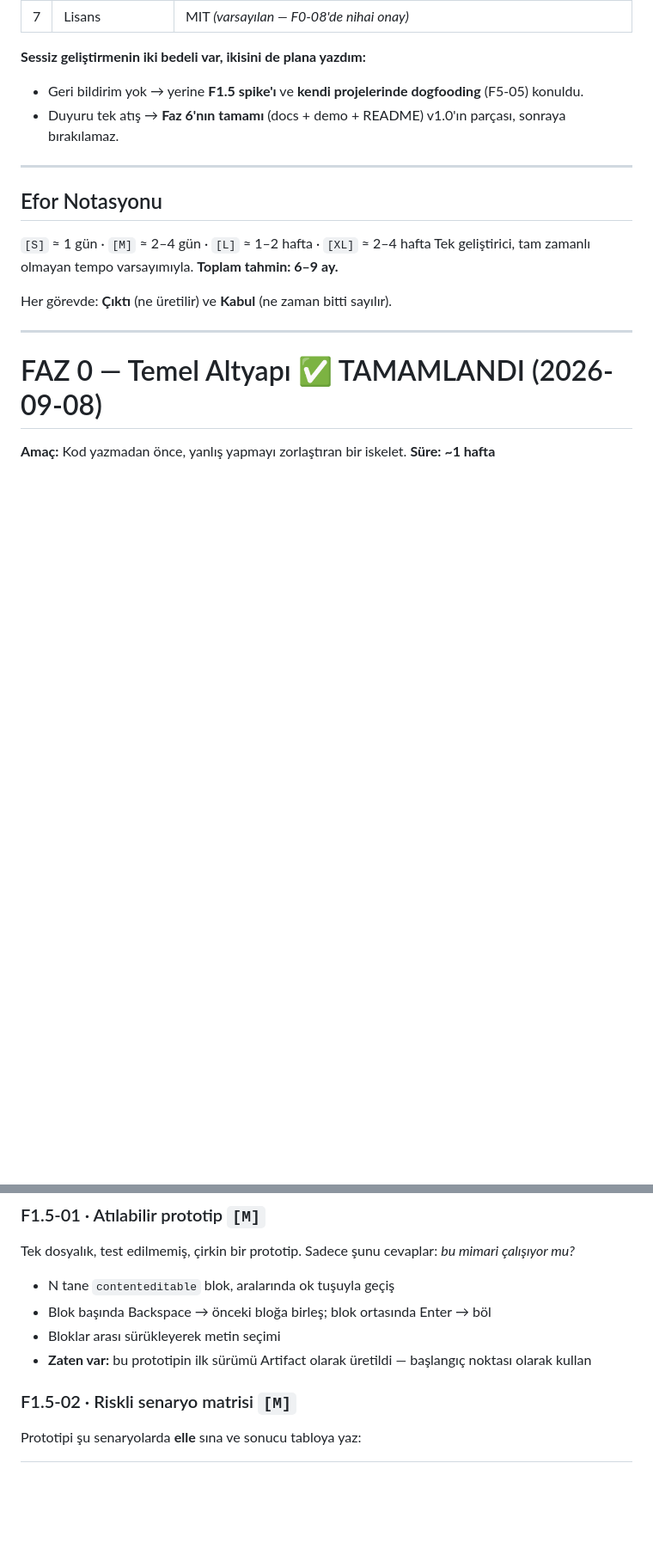
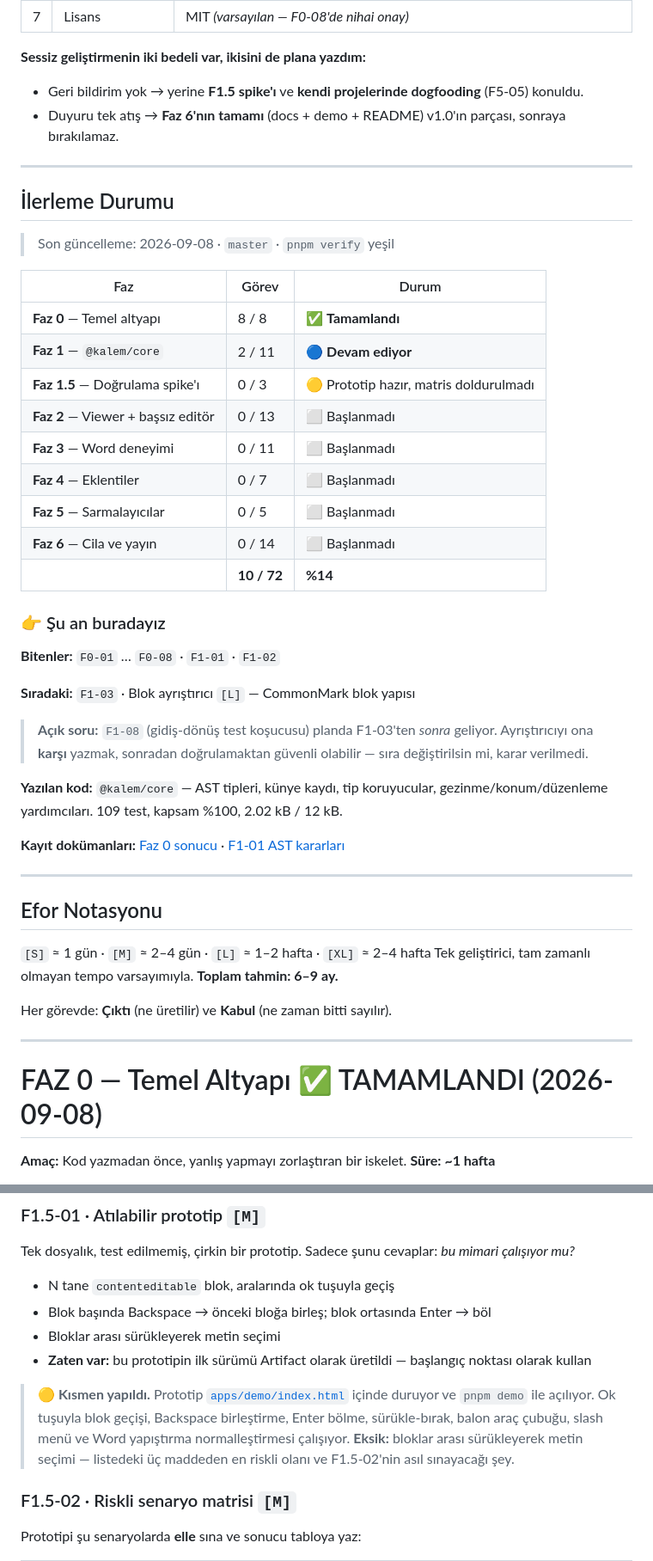
Before and after one commit to yusufkocak1/kalem, a Markdown page: docs/01-is-listesi.md, 2 parts joined by grey strips. Shown at 86% size. Drawn GitHub-style; blank space fills up the shorter version.

Commit message:
İş listesine ilerleme panosu eklendi
Biten görevler satır sonlarında ✅ ile işaretliydi ama dokümanın başında
durum özeti yoktu — 72 görevlik listede nerede olunduğu görünmüyordu.

- Faz başına ilerleme tablosu (10/72, %14)
- "Şu an buradayız" bölümü: bitenler, sıradaki görev, açık soru
- Faz 1 ve Faz 1.5 başlıklarına durum
- F1-03'e SIRADAKİ işareti
- F1.5-01 kısmen tamamlandı olarak işaretlendi: prototip var ve çalışıyor,
  ama bloklar arası sürükleyerek seçim eksik — listedeki en riskli madde

Co-Authored-By: Claude Opus 5 <noreply@anthropic.com>

```diff
--- a/docs/01-is-listesi.md
+++ b/docs/01-is-listesi.md
@@ -18,6 +18,40 @@
 **Sessiz geliştirmenin iki bedeli var, ikisini de plana yazdım:**
 - Geri bildirim yok → yerine **F1.5 spike'ı** ve **kendi projelerinde dogfooding** (F5-05) konuldu.
 - Duyuru tek atış → **Faz 6'nın tamamı** (docs + demo + README) v1.0'ın parçası, sonraya bırakılamaz.
+
+---
+
+## İlerleme Durumu
+
+> Son güncelleme: 2026-09-08 · `master` · `pnpm verify` yeşil
+
+| Faz | Görev | Durum |
+|---|---|---|
+| **Faz 0** — Temel altyapı | 8 / 8 | ✅ **Tamamlandı** |
+| **Faz 1** — `@kalem/core` | 2 / 11 | 🔵 **Devam ediyor** |
+| **Faz 1.5** — Doğrulama spike'ı | 0 / 3 | 🟡 Prototip hazır, matris doldurulmadı |
+| **Faz 2** — Viewer + başsız editör | 0 / 13 | ⬜ Başlanmadı |
+| **Faz 3** — Word deneyimi | 0 / 11 | ⬜ Başlanmadı |
+| **Faz 4** — Eklentiler | 0 / 7 | ⬜ Başlanmadı |
+| **Faz 5** — Sarmalayıcılar | 0 / 5 | ⬜ Başlanmadı |
+| **Faz 6** — Cila ve yayın | 0 / 14 | ⬜ Başlanmadı |
+| | **10 / 72** | **%14** |
+
+### 👉 Şu an buradayız
+
+**Bitenler:** `F0-01` … `F0-08` · `F1-01` · `F1-02`
+
+**Sıradaki:** `F1-03` · Blok ayrıştırıcı `[L]` — CommonMark blok yapısı
+
+> **Açık soru:** `F1-08` (gidiş-dönüş test koşucusu) planda F1-03'ten *sonra*
+> geliyor. Ayrıştırıcıyı ona **karşı** yazmak, sonradan doğrulamaktan güvenli
+> olabilir — sıra değiştirilsin mi, karar verilmedi.
+
+**Yazılan kod:** `@kalem/core` — AST tipleri, künye kaydı, tip koruyucular,
+gezinme/konum/düzenleme yardımcıları. 109 test, kapsam %100, 2.02 kB / 12 kB.
+
+**Kayıt dokümanları:** [Faz 0 sonucu](./02-faz0-sonuc.md) ·
+[F1-01 AST kararları](./03-f1-01-ast-kararlari.md)
 
 ---
 
@@ -183,6 +217,13 @@ Tek dosyalık, test edilmemiş, çirkin bir prototip. Sadece şunu cevaplar: *bu
 - Blok başında Backspace → önceki bloğa birleş; blok ortasında Enter → böl
 - Bloklar arası sürükleyerek metin seçimi
 - **Zaten var:** bu prototipin ilk sürümü Artifact olarak üretildi — başlangıç noktası olarak kullan
+
+> **🟡 Kısmen yapıldı.** Prototip [`apps/demo/index.html`](../apps/demo/index.html)
+> içinde duruyor ve `pnpm demo` ile açılıyor. Ok tuşuyla blok geçişi, Backspace
+> birleştirme, Enter bölme, sürükle-bırak, balon araç çubuğu, slash menü ve
+> Word yapıştırma normalleştirmesi çalışıyor.
+> **Eksik:** bloklar arası sürükleyerek metin seçimi — listedeki üç maddeden
+> en riskli olanı ve F1.5-02'nin asıl sınayacağı şey.
 
 ### F1.5-02 · Riskli senaryo matrisi `[M]`
 Prototipi şu senaryolarda **elle** sına ve sonucu tabloya yaz:
```
Also changed, not shown: other parts of docs/01-is-listesi.md (+3 -3 lines).
